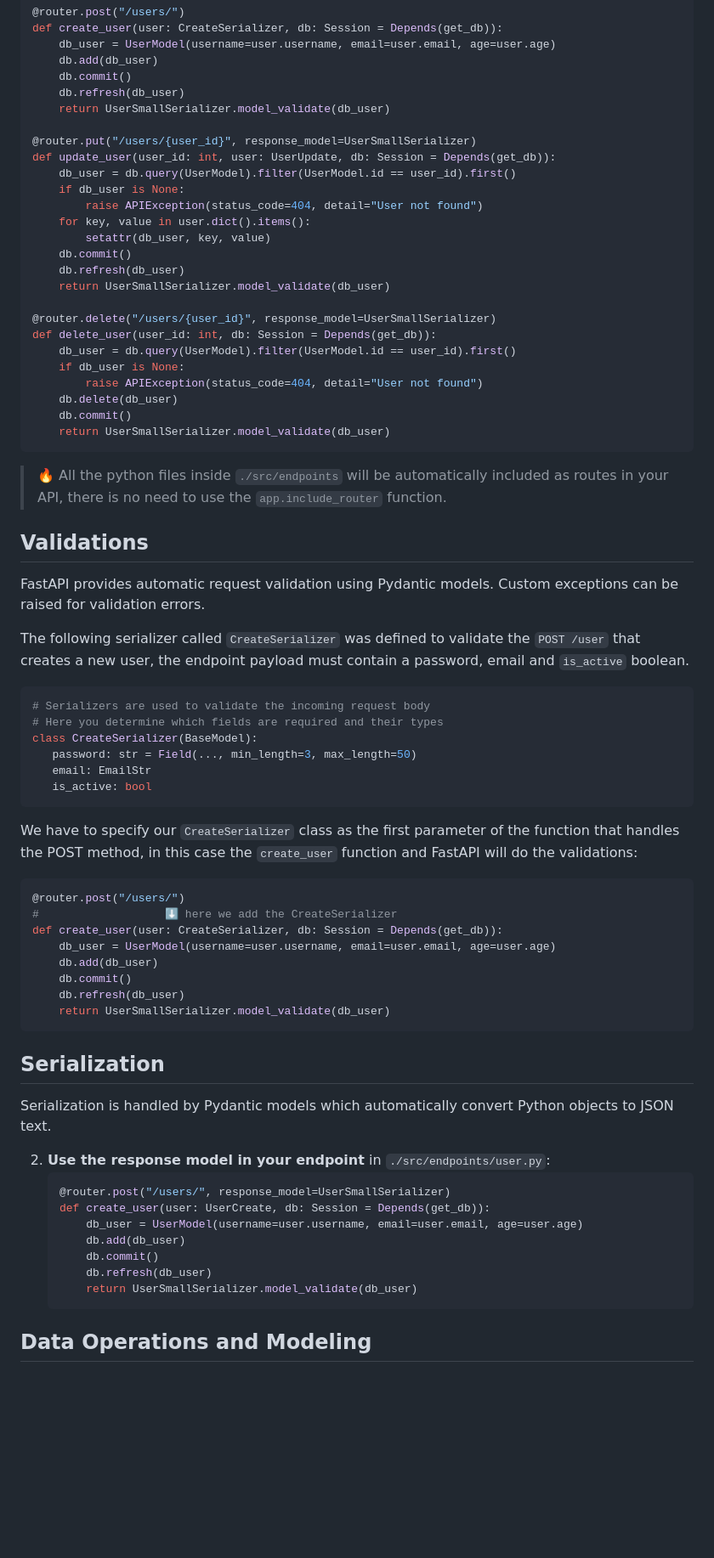
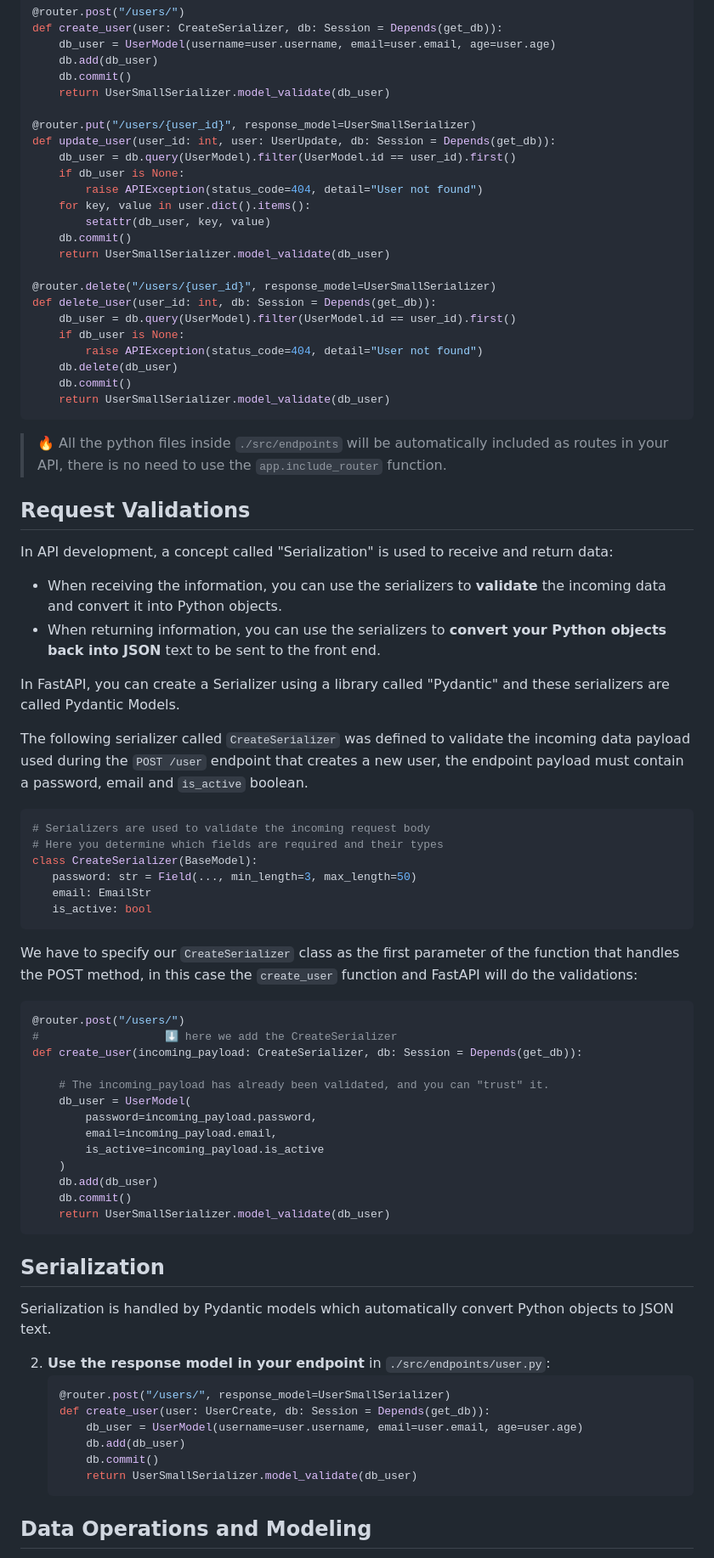
Before and after one commit to 4GeeksAcademy/Templates-Boilerplates, a Markdown page: docs/start-fastapi.md, the part around the change. Shown: that part at 85% size. Drawn GitHub-style; blank space fills up the shorter version.

````diff
--- a/docs/start-fastapi.md
+++ b/docs/start-fastapi.md
@@ -77,7 +77,6 @@ def create_user(user: CreateSerializer, db: Session = Depends(get_db)):
     db_user = UserModel(username=user.username, email=user.email, age=user.age)
     db.add(db_user)
     db.commit()
-    db.refresh(db_user)
     return UserSmallSerializer.model_validate(db_user)
 
 @router.put("/users/{user_id}", response_model=UserSmallSerializer)
@@ -88,7 +87,6 @@ def update_user(user_id: int, user: UserUpdate, db: Session = Depends(get_db)):
     for key, value in user.dict().items():
         setattr(db_user, key, value)
     db.commit()
-    db.refresh(db_user)
     return UserSmallSerializer.model_validate(db_user)
 
 @router.delete("/users/{user_id}", response_model=UserSmallSerializer)
@@ -103,11 +101,16 @@ def delete_user(user_id: int, db: Session = Depends(get_db)):
 
 > 🔥 All the python files inside `./src/endpoints` will be automatically included as routes in your API, there is no need to use the `app.include_router` function.
 
-## Validations
+## Request Validations
 
-FastAPI provides automatic request validation using Pydantic models. Custom exceptions can be raised for validation errors.
+In API development, a concept called "Serialization" is used to receive and return data:
 
-The following serializer called `CreateSerializer` was defined to validate the `POST /user` that creates a new user, the endpoint payload must contain a password, email and `is_active` boolean.
+- When receiving the information, you can use the serializers to **validate** the incoming data and convert it into Python objects.
+- When returning information, you can use the serializers to **convert your Python objects back into JSON** text to be sent to the front end.
+
+In FastAPI, you can create a Serializer using a library called "Pydantic" and these serializers are called Pydantic Models.
+
+The following serializer called `CreateSerializer` was defined to validate the incoming data payload used during the `POST /user` endpoint that creates a new user, the endpoint payload must contain a password, email and `is_active` boolean.
 
  ```py
 # Serializers are used to validate the incoming request body
@@ -123,11 +126,16 @@ We have to specify our `CreateSerializer` class as the first parameter of the fu
 ```py
 @router.post("/users/")
 #                   ⬇️ here we add the CreateSerializer
-def create_user(user: CreateSerializer, db: Session = Depends(get_db)):
-    db_user = UserModel(username=user.username, email=user.email, age=user.age)
+def create_user(incoming_payload: CreateSerializer, db: Session = Depends(get_db)):
+
+    # The incoming_payload has already been validated, and you can "trust" it.
+    db_user = UserModel(
+        password=incoming_payload.password,
+        email=incoming_payload.email,
+        is_active=incoming_payload.is_active
+    )
     db.add(db_user)
     db.commit()
-    db.refresh(db_user)
     return UserSmallSerializer.model_validate(db_user)
 ```
 
@@ -142,7 +150,6 @@ Serialization is handled by Pydantic models which automatically convert Python o
         db_user = UserModel(username=user.username, email=user.email, age=user.age)
         db.add(db_user)
         db.commit()
-        db.refresh(db_user)
         return UserSmallSerializer.model_validate(db_user)
     ```
 
````
